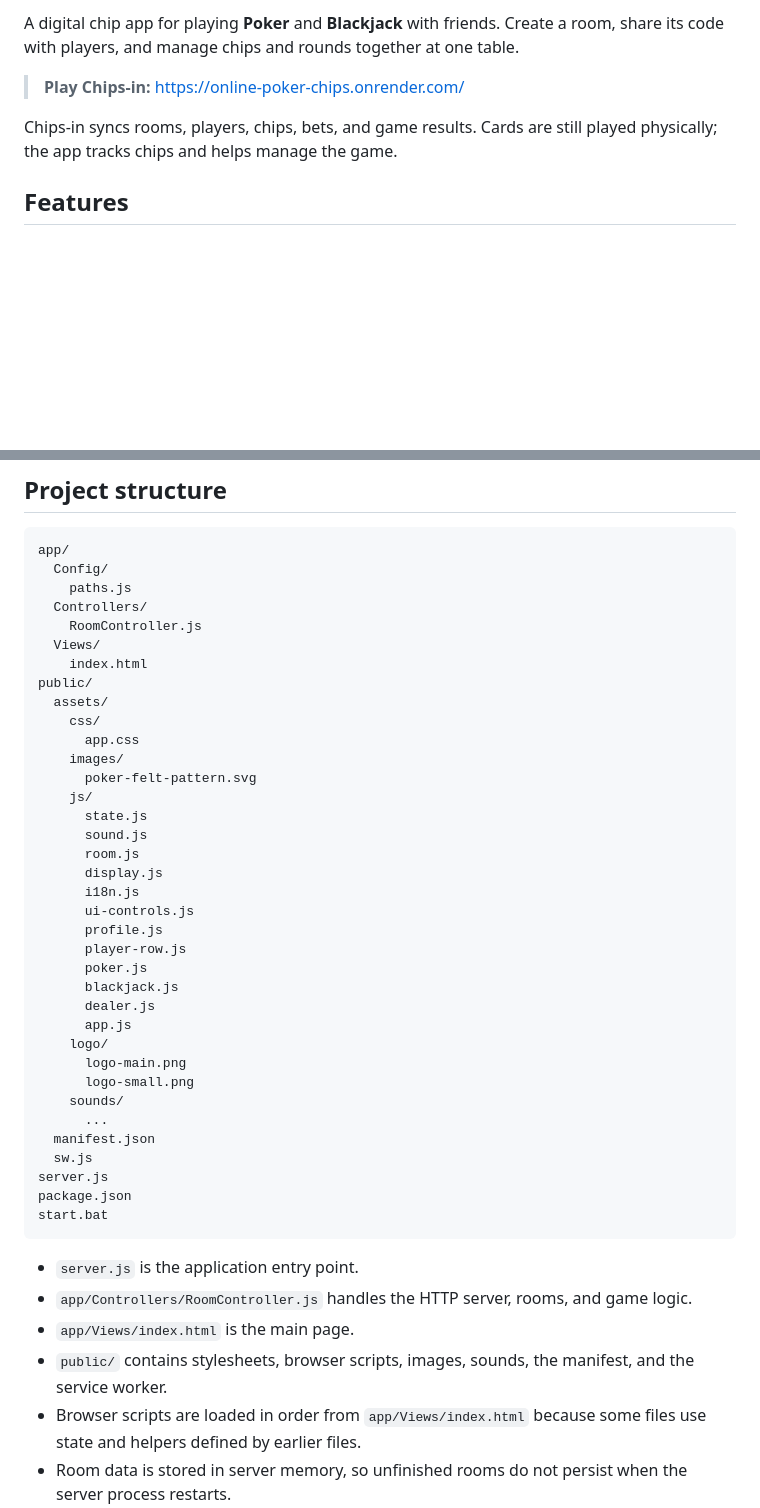
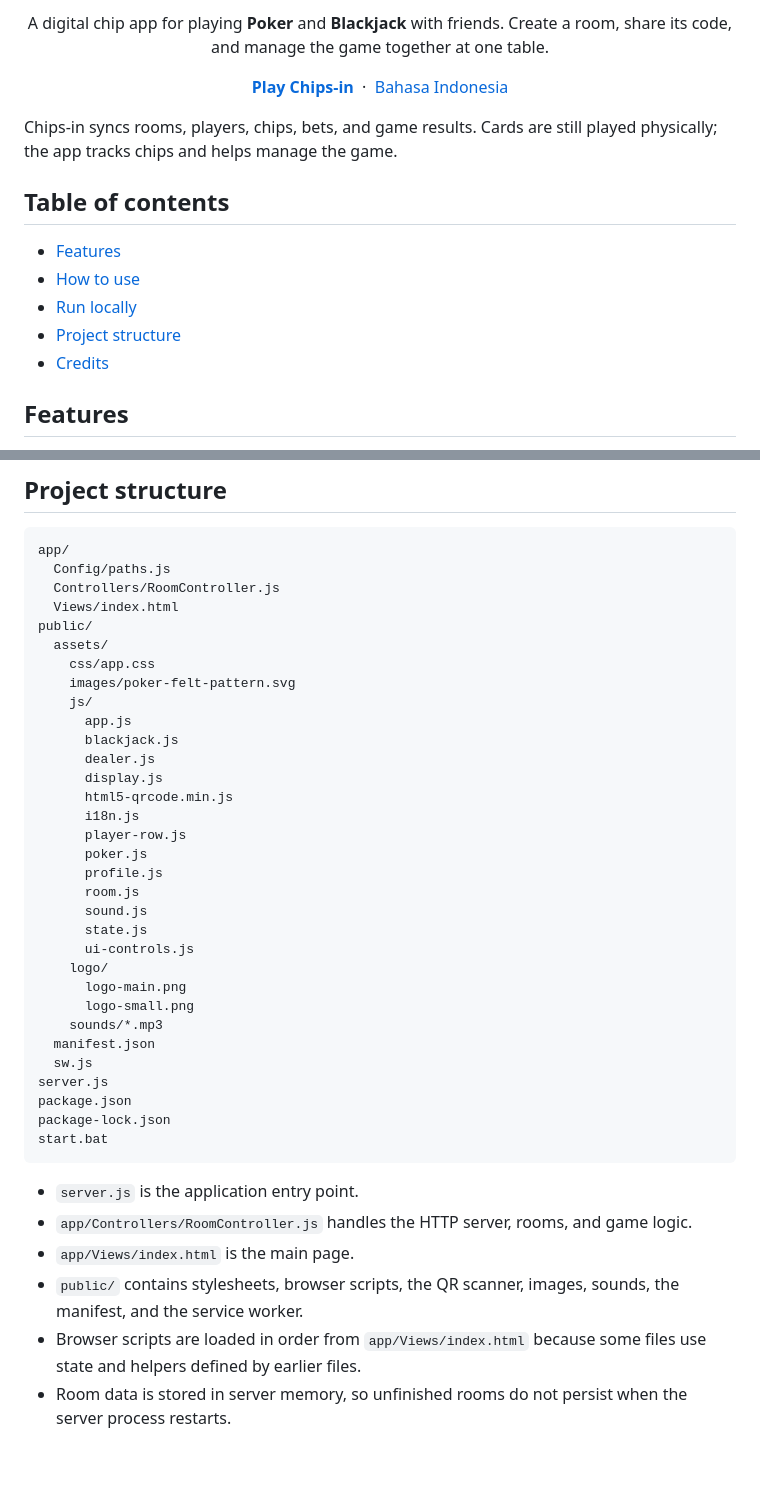
Before and after one commit to MKsafr/chips-in, a Markdown page: README.en.md, 2 parts joined by grey strips. GitHub-like rendering; blank space fills up the shorter version.

````diff
--- a/README.en.md
+++ b/README.en.md
@@ -4,9 +6,24 @@
 
-A digital chip app for playing **Poker** and **Blackjack** with friends. Create a room, share its code with players, and manage chips and rounds together at one table.
+<p align="center">
+  A digital chip app for playing <strong>Poker</strong> and <strong>Blackjack</strong> with friends.
+  Create a room, share its code, and manage the game together at one table.
+</p>
 
-> **Play Chips-in:** [https://online-poker-chips.onrender.com/](https://online-poker-chips.onrender.com/)
+<p align="center">
+  <a href="https://online-poker-chips.onrender.com/"><strong>Play Chips-in</strong></a>
+  &nbsp;·&nbsp;
+  <a href="README.md">Bahasa Indonesia</a>
+</p>
 
 Chips-in syncs rooms, players, chips, bets, and game results. Cards are still played physically; the app tracks chips and helps manage the game.
+
+## Table of contents
+
+- [Features](#features)
+- [How to use](#how-to-use)
+- [Run locally](#run-locally)
+- [Project structure](#project-structure)
+- [Credits](#credits)
 
 ## Features
 
@@ -103,47 +120,43 @@ To stop the server, return to the terminal and press **Ctrl+C**.
 
 ```text
 app/
-  Config/
-    paths.js
-  Controllers/
-    RoomController.js
-  Views/
-    index.html
+  Config/paths.js
+  Controllers/RoomController.js
+  Views/index.html
 public/
   assets/
-    css/
-      app.css
-    images/
-      poker-felt-pattern.svg
+    css/app.css
+    images/poker-felt-pattern.svg
     js/
-      state.js
-      sound.js
-      room.js
+      app.js
+      blackjack.js
+      dealer.js
       display.js
+      html5-qrcode.min.js
       i18n.js
-      ui-controls.js
-      profile.js
       player-row.js
       poker.js
-      blackjack.js
-      dealer.js
-      app.js
+      profile.js
+      room.js
+      sound.js
+      state.js
+      ui-controls.js
     logo/
       logo-main.png
       logo-small.png
-    sounds/
-      ...
+    sounds/*.mp3
   manifest.json
   sw.js
 server.js
 package.json
+package-lock.json
 start.bat
 ```
 
 - `server.js` is the application entry point.
 - `app/Controllers/RoomController.js` handles the HTTP server, rooms, and game logic.
 - `app/Views/index.html` is the main page.
-- `public/` contains stylesheets, browser scripts, images, sounds, the manifest, and the service worker.
+- `public/` contains stylesheets, browser scripts, the QR scanner, images, sounds, the manifest, and the service worker.
 - Browser scripts are loaded in order from `app/Views/index.html` because some files use state and helpers defined by earlier files.
 - Room data is stored in server memory, so unfinished rooms do not persist when the server process restarts.
 
````
Also changed, not shown: other parts of README.en.md (+4 -2 lines), README.md (+37 -79 lines).
